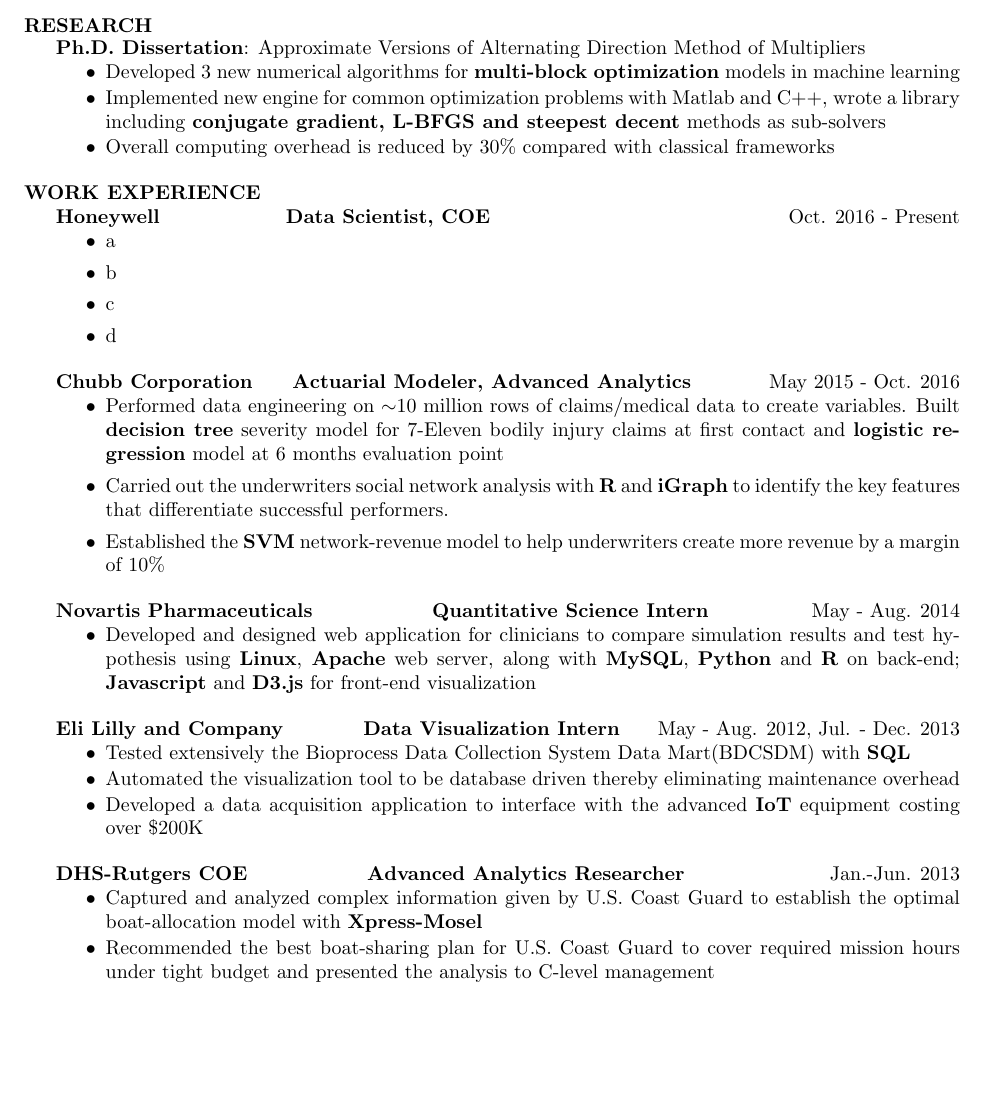
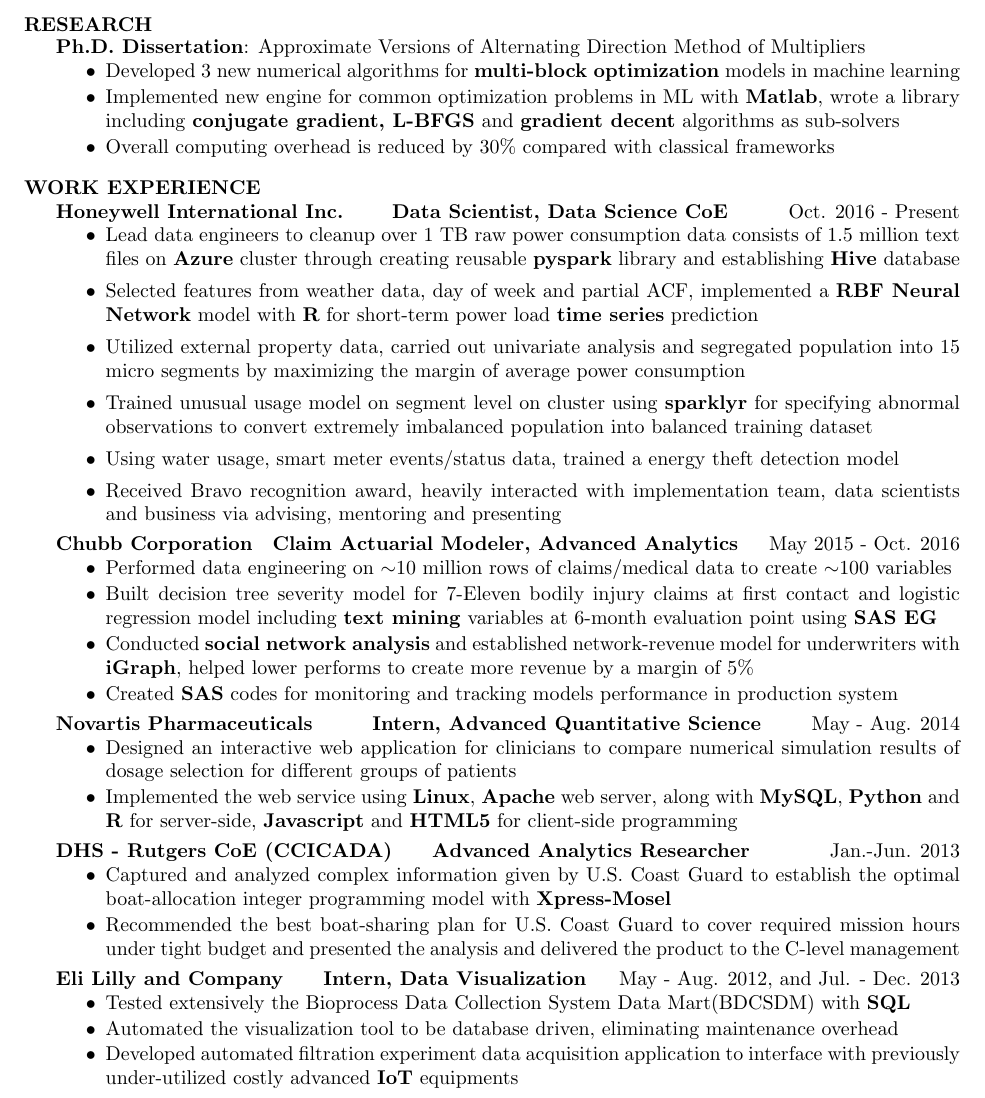
Before and after one commit to yaowang74/misc, a LaTeX CV (doc/resume_YaoWang_2017.tex, which reads doc/res.cls): part of the page, cut so that both start at the same text, the shorter picture padded with empty space. Compiled offline with pdfLaTeX.

Commit message:
updated 2017 version draft is done.

```diff
--- a/doc/res.cls
+++ b/doc/res.cls
@@ -283,7 +283,7 @@
 \newdimen\resumewidth
 
 \resumewidth=6.5in
-\sectionskip=2.5ex plus 1ex minus -.2ex   %%%%%%%%%%%%%%%%%%%%%%%%%%%%%%%%%%%%%%%%%%%%%%%%%%%%%%%              original:     \sectionskip=3.5ex plus 1ex minus -.2ex % values stolen from LaTeX
+\sectionskip=2.0ex plus 1ex minus -.2ex  %%%%%%%%%%%%%%%%%%%%%%%%%%%%%%%%%%%%%%%%%%%%%%%%%%%%%%%              original:     \sectionskip=3.5ex plus 1ex minus -.2ex % values stolen from LaTeX
 
 \def\newsectionwidth#1{%
 		     \sectionwidth=#1
--- a/doc/resume_YaoWang_2017.tex
+++ b/doc/resume_YaoWang_2017.tex
@@ -41,65 +41,57 @@
                 %Rutgers University, New Brunswick, NJ.
                 %Minor: \textbf{Statistics}.
 %
-\section{RESEARCH} \parskip 11pt
+\section{RESEARCH} \parskip 11 pt
 	\textbf{Ph.D. Dissertation}: Approximate Versions of Alternating Direction Method of Multipliers
-	\begin{itemize}\itemsep -1pt
+	\begin{itemize}\itemsep -1 pt
 		\item Developed 3 new %, more practically verifiable
 		 numerical algorithms for \textbf{multi-block optimization} models in machine learning  %, so that each subproblem can be solved approximately% and hence the elapsed time is significantly decreased
-		\item Implemented new engine for common optimization problems with Matlab and C++, wrote a library including \textbf{conjugate gradient, L-BFGS and steepest decent} methods as sub-solvers
+		\item Implemented new engine for common optimization problems in ML with \textbf{Matlab}, wrote a library including \textbf{conjugate gradient, L-BFGS} and \textbf{gradient decent} algorithms as sub-solvers
 		\item Overall computing overhead is reduced by 30\% compared with classical frameworks
 	\end{itemize}
 %
-\section{WORK EXPERIENCE} \parskip 11pt
-	\textbf{Honeywell} \qquad\qquad\qquad\textbf{Data Scientist, COE}\hfill Oct. 2016 - Present
+\section{WORK EXPERIENCE} \parskip 11 pt
+	\textbf{Honeywell International Inc.} \quad\quad\textbf{Data Scientist, Data Science CoE}\hfill Oct. 2016 - Present
 		\begin{itemize}
-			\item a
-			\item b
-			\item c
-			\item d
-		\end{itemize}
-	\textbf{Chubb Corporation}\qquad \textbf{Actuarial Modeler, Advanced Analytics}\hfill May 2015 - Oct. 2016
-		\begin{itemize}
+			\item Lead data engineers to cleanup over 1 TB raw power consumption data consists of 1.5 million text files on \textbf{Azure} cluster through creating reusable \textbf{pyspark} library and establishing \textbf{Hive} database
+			\item Selected features from weather data, day of week and partial ACF, implemented a \textbf{RBF Neural Network} model with \textbf{R} for short-term power load \textbf{time series} prediction
+			\item Utilized external property data, carried out univariate analysis and segregated population into 15 micro segments by maximizing the margin of average power consumption
+			\item Trained unusual usage model on segment level on cluster using \textbf{sparklyr} for specifying abnormal observations to convert extremely imbalanced population into balanced training dataset
+			%\item Mentoring a junior data scientist on coding and determining optimal threshold for filtering
+			\item Using water usage, smart meter events/status data, trained a energy theft detection model
+			\item Received Bravo recognition award, heavily interacted with implementation team, data scientists and business via advising, mentoring and presenting
+		\end{itemize}\vspace{-\topsep}
+	\textbf{Chubb Corporation}\quad \textbf{Claim Actuarial Modeler, Advanced Analytics}\hfill May 2015 - Oct. 2016
+		\begin{itemize} \itemsep -1 pt
 			%\item Learned \textbf{JSON} and \textbf{Solr} and enhanced the text mining web application. Proficient in \textbf{Git}
-			\item Performed data engineering on $\sim$10 million rows of claims/medical data to create variables. Built \textbf{decision tree} severity model for 7-Eleven bodily injury claims at first contact and \textbf{logistic regression} model at 6 months evaluation point %Compared to subjective classification that is used in practice, new models leads to significant improvements in the prediction of severity level and insurer's reserves
+			\item Performed data engineering on $\sim$10 million rows of claims/medical data to create $\sim$100 variables
+			\item Built {decision tree} severity model for 7-Eleven bodily injury claims at first contact and {logistic regression} model including \textbf{text mining} variables at 6-month evaluation point using \textbf{SAS EG} %Compared to subjective classification that is used in practice, new models leads to significant improvements in the prediction of severity level and insurer's reserves
 			%\item Many companies estimate (and therefore reserve) bodily injury compensation directly from initial medical reports. This practice may underestimate the final cost, because the severity is often assessed during the recovery period. Since the evaluation of this severity is often only qualitative, in this paper we apply an ordered multiple choice model at different moments in the life of a claim reported to an insurance company. We assume that the information available to the insurer does not flow continuously, because it is obtained at different stages. Using a real data set, we show that the application of sequential ordered logit models leads to a significant improvement in the prediction of the BI severity level, compared to the subjective classification that is used in practice. We also show that these results could improve the insurer’s reserves notably.
 			%\item Extracted, Transformed and loaded large amount of the messy data from multiple sources with \textbf{SAS} Enterprise Guide
-			\item  Carried out the underwriters social network analysis with \textbf{R} and \textbf{iGraph} to identify the key features that differentiate successful performers.
-			\item Established the \textbf{SVM} network-revenue model %and provided actionable solutions
-			to help underwriters create more revenue by a margin of 10\% % improving their professional network structure
+			\item  Conducted \textbf{social network analysis} and established network-revenue model for underwriters with \textbf{iGraph}, helped lower performs to create more revenue by a margin of 5\%
+			\item Created \textbf{SAS} codes for monitoring and tracking models performance in production system
+			%\item  %and provided actionable solutions to help underwriters create more revenue by a margin of 10\% % improving their professional network structure
 					%by calculating various networking metrics for each underwriter and compare their professional network structure
-					%\item Established the preliminary network-revenue model and provided actionable solutions to help underwriters identify more revenue opportunities by improving their professional network structure
+			%\item Established the preliminary network-revenue model and provided actionable solutions to help underwriters identify more revenue opportunities by improving their professional network structure
 					%provided actionable solution for underwriters to create more revenue by using and expanding their professional network
-		\end{itemize}
-	\textbf{Novartis Pharmaceuticals}\qquad\qquad\qquad \textbf{Quantitative Science Intern}    \hfill May - Aug. 2014
-		\begin{itemize}\itemsep -1pt
+		\end{itemize}\vspace{-\topsep}
+	\textbf{Novartis Pharmaceuticals}\quad\quad\quad \textbf{Intern, Advanced Quantitative Science}    \hfill May - Aug. 2014
+		\begin{itemize}\itemsep -1 pt
 			%\item Implemented a web application
 %			\item Programmed the effective plotting interface for understanding and interpreting modeling work
 			\item %Learned basic PK/PD models, applied quantitative methods  for dose escalation and selection in clinical  trials.
-			Developed and designed web application for clinicians to compare simulation results and test hypothesis using \textbf{Linux}, \textbf{Apache} web server, along with \textbf{MySQL}, \textbf{Python} and \textbf{R} on back-end;  \textbf{Javascript}  and \textbf{D3.js} for front-end visualization %Greatly reduced the overhead of communication between clinicians and  pharmacometricians
+			Designed an interactive web application for clinicians to compare numerical simulation results of dosage selection for different groups of patients
+			\item Implemented the web service using \textbf{Linux}, \textbf{Apache} web server, along with \textbf{MySQL}, \textbf{Python} and \textbf{R} for server-side, \textbf{Javascript} and \textbf{HTML5} for client-side programming %Greatly reduced the overhead of communication between clinicians and  pharmacometricians
 			%\item Developed and designed web application for clinicians to compare simulation results and test hypothesis using \textbf{Linux}, \textbf{Apache} web server, along with \textbf{MySQL}, \textbf{Python} and \textbf{R} on back-end;  \textbf{Javascript}  and \textbf{D3.js} for front-end visualization
 			%\item Greatly reduced the overhead of communication between clinicians and pharmacometricians
-		\end{itemize}
-    \textbf{Eli Lilly and Company}\qquad\qquad \textbf{Data Visualization Intern  %Manufacturing Technology
-    }\hfill May - Aug. 2012, Jul. - Dec. 2013
-        \begin{itemize}\itemsep -1pt
-           	\item Tested extensively the Bioprocess Data Collection System Data Mart(BDCSDM) with \textbf{SQL} %and enhanced the data visualization application by adding new practical features with \textbf{.NET}
-            \item  Automated the visualization tool to be database driven thereby eliminating maintenance overhead %for five filtration experiments
-%           \item Significantly advanced the level of automation and user-friendliness of Excel data visualization application to minimize the effort of maintenance %the data visualization tool
-%           \item Investigated and resolved a data communication issue, securing correct data output%Probe and successfully fix the indication error in the new data acquisition system that may cause serious consequences
-%           \item Leveraged LabView software to independently develop and test an application that automatically allows execution and data acquisition of five simultaneous filtration experiments
-			%\item Independently developed an automatic data acquisition program for five filtration experiments
-%           \item Fully utilized the advanced equipment by providing programming support and hence greatly reduced the cost of human resources
-            \item Developed a data acquisition application to interface with the advanced \textbf{IoT} equipment costing over \$200K %and hence greatly reduced the cost of human resources and created manuals for both data visualization and acquisition applications to aid users and developers
-            %\item Created manuals for both data visualization and acquisition applications to aid users and developers
-        \end{itemize}
+		\end{itemize}\vspace{-\topsep}
     \textbf{%Command, Control, and Interoperability Center for Advanced Data Analysis
-    DHS-Rutgers COE}\qquad\qquad\qquad\textbf{Advanced Analytics Researcher}  \hfill Jan.-Jun. 2013
-        \begin{itemize}\itemsep -1pt
-            \item Captured and analyzed complex information given by U.S. Coast Guard to establish the optimal boat-allocation model with \textbf{Xpress-Mosel}%that generates various schemes with different parameters
+    DHS - Rutgers CoE (CCICADA)}\quad\quad\textbf{Advanced Analytics Researcher}  \hfill Jan.-Jun. 2013
+        \begin{itemize}\itemsep -1 pt
+            \item Captured and analyzed complex information given by U.S. Coast Guard to establish the optimal boat-allocation integer programming model with \textbf{Xpress-Mosel}%that generates various schemes with different parameters
             %\item Presented the briefings to upper management monthly and drafted the guidance on the project
-            \item Recommended the best boat-sharing plan for U.S. Coast Guard to cover required mission hours under tight budget and presented the analysis to C-level management %monthly and drafted the guidance on the project.
-        \end{itemize}
+            \item Recommended the best boat-sharing plan for U.S. Coast Guard to cover required mission hours under tight budget and presented the analysis and delivered the product to the C-level management %monthly and drafted the guidance on the project.
+        \end{itemize}\vspace{-\topsep}
 %   \textbf{Eli Lilly and Company} Data Visualization Intern, Manufacturing Technology \hfill Summer 2012
 %       \begin{itemize}\itemsep -1pt
 %           \item Tested extensively the Bioprocess Data Collection System Data Mart(BDCSDM) with \textbf{SQL} and enhanced the data visualization application by adding new practical features with \textbf{.NET}
@@ -147,6 +139,19 @@
 %               \item  Determined, based on generated aircraft landing data, a suitable threshold point which can guarantee that the probability of an aircraft lands beyond the threshold point is less than $0.001$ %The goal of the project is to determine, based on given aircraft landing data, a suitable threshold point which can guarantee that the probability of an aircraft lands beyond the threshold point is less than $10^{-7}$.  Extreme Value Theory is ideally suited for tackling this problem.
 %               \item  Gave two formal presentations on the project to the whole group of Center for Discrete Mathematics and Theoretical Computer Science(DIMACS) %Learned the Extreme Value Theory and explored some applications in science and engineering.
 %               \end{itemize}
+    \textbf{Eli Lilly and Company}\quad\quad \textbf{Intern, Data Visualization  %Manufacturing Technology
+    }\hfill May - Aug. 2012, and Jul. - Dec. 2013
+    \begin{itemize}\itemsep -1 pt
+    	\item Tested extensively the Bioprocess Data Collection System Data Mart(BDCSDM) with \textbf{SQL} %and enhanced the data visualization application by adding new practical features with \textbf{.NET}
+    	\item  Automated the visualization tool to be database driven, eliminating maintenance overhead %for five filtration experiments
+    	%           \item Significantly advanced the level of automation and user-friendliness of Excel data visualization application to minimize the effort of maintenance %the data visualization tool
+    	%           \item Investigated and resolved a data communication issue, securing correct data output%Probe and successfully fix the indication error in the new data acquisition system that may cause serious consequences
+    	%           \item Leveraged LabView software to independently develop and test an application that automatically allows execution and data acquisition of five simultaneous filtration experiments
+    	%\item Independently developed an automatic data acquisition program for five filtration experiments
+    	%           \item Fully utilized the advanced equipment by providing programming support and hence greatly reduced the cost of human resources
+    	\item Developed automated filtration experiment data acquisition application to interface with previously under-utilized costly advanced \textbf{IoT} equipments %and hence greatly reduced the cost of human resources and created manuals for both data visualization and acquisition applications to aid users and developers
+    	%\item Created manuals for both data visualization and acquisition applications to aid users and developers
+    \end{itemize}
 %	\section{SKILLS} \begin{itemize} \itemsep -1pt
 %                 \item \textbf{R}, \textbf{Python}, \textbf{SAS}, \textbf{Java}, \textbf{C}++,  \textbf{SQL},  \textbf{VB.NET},
 %                 \textbf{Javascript}, \textbf{Eclipse}, \textbf{Visual Studio}, \textbf{Linux}
```
Also changed, not shown: doc/resume_YaoWang_2017.pdf, 2 other files.
